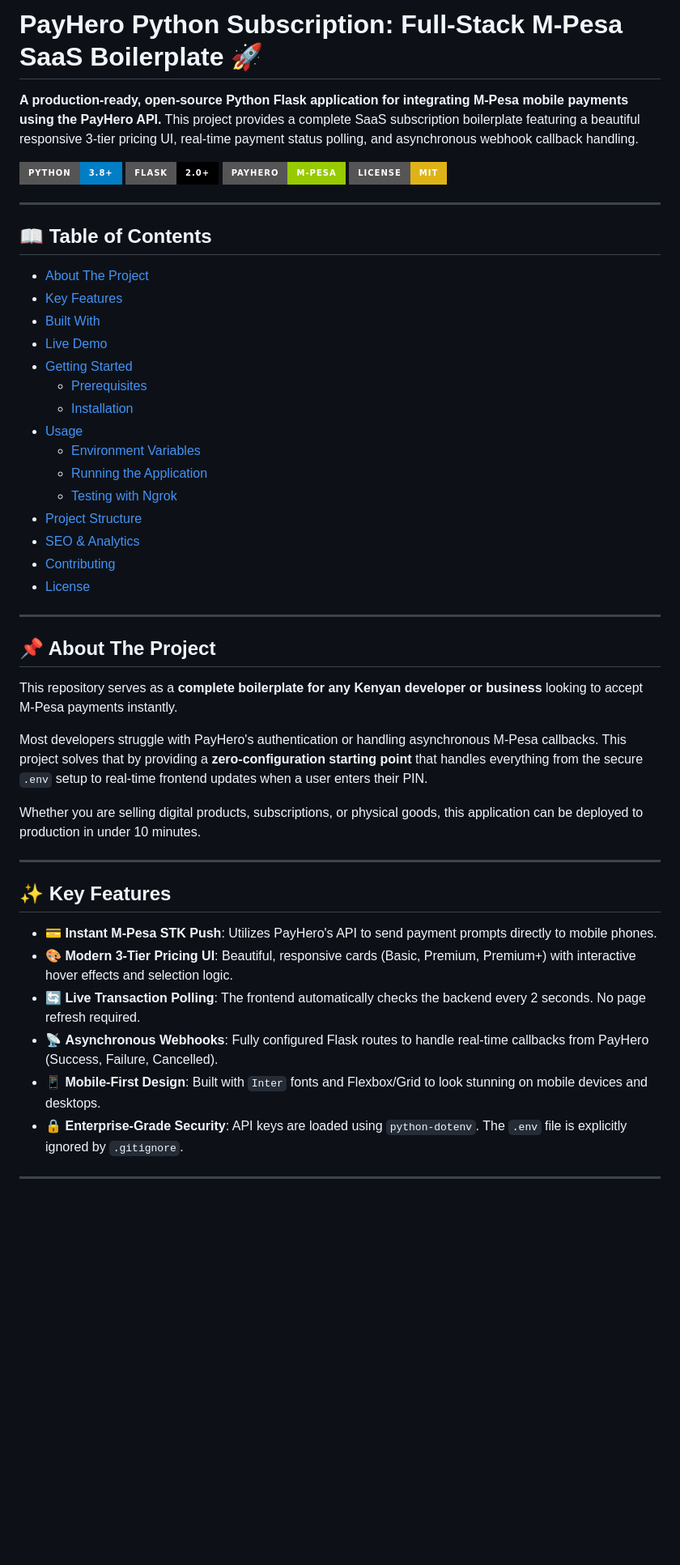
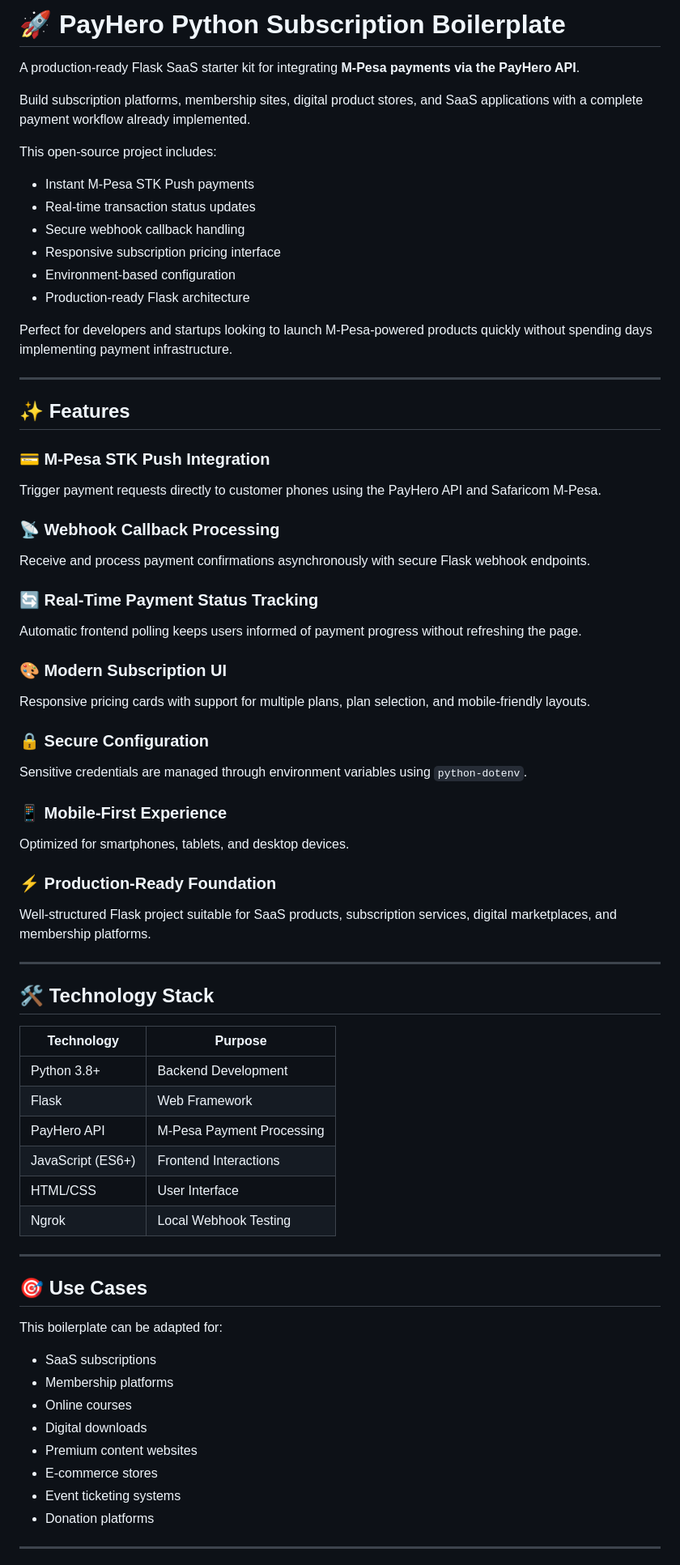
Before and after one commit to valentino-scott/payhero-python-subscription, a Markdown page: README.md, the part around one of its changes. Shown at 81% size. Drawn GitHub-style; badges without logos; blank space fills up the shorter version.

```diff
--- a/README.md
+++ b/README.md
@@ -1,52 +1,79 @@
-# PayHero Python Subscription: Full-Stack M-Pesa SaaS Boilerplate 🚀
+# 🚀 PayHero Python Subscription Boilerplate
 
-**A production-ready, open-source Python Flask application for integrating M-Pesa mobile payments using the PayHero API.**
-This project provides a complete SaaS subscription boilerplate featuring a beautiful responsive 3-tier pricing UI, real-time payment status polling, and asynchronous webhook callback handling.
+A production-ready Flask SaaS starter kit for integrating **M-Pesa payments via the PayHero API**.
 
-[![Python](https://img.shields.io/badge/Python-3.8%2B-blue?style=for-the-badge&logo=python)](https://www.python.org/)
-[![Flask](https://img.shields.io/badge/Flask-2.0%2B-black?style=for-the-badge&logo=flask)](https://flask.palletsprojects.com/)
-[![PayHero](https://img.shields.io/badge/PayHero-M--Pesa-green?style=for-the-badge&logo=mpesa)](https://payhero.co.ke/)
-[![License: MIT](https://img.shields.io/badge/License-MIT-yellow.svg?style=for-the-badge)](https://opensource.org/licenses/MIT)
+Build subscription platforms, membership sites, digital product stores, and SaaS applications with a complete payment workflow already implemented.
+
+This open-source project includes:
+
+* Instant M-Pesa STK Push payments
+* Real-time transaction status updates
+* Secure webhook callback handling
+* Responsive subscription pricing interface
+* Environment-based configuration
+* Production-ready Flask architecture
+
+Perfect for developers and startups looking to launch M-Pesa-powered products quickly without spending days implementing payment infrastructure.
 
 ---
 
-## 📖 Table of Contents
-- [About The Project](#-about-the-project)
-- [Key Features](#-key-features)
-- [Built With](#-built-with)
-- [Live Demo](#-live-demo)
-- [Getting Started](#-getting-started)
-  - [Prerequisites](#prerequisites)
-  - [Installation](#installation)
-- [Usage](#-usage)
-  - [Environment Variables](#environment-variables)
-  - [Running the Application](#running-the-application)
-  - [Testing with Ngrok](#testing-with-ngrok)
-- [Project Structure](#-project-structure)
-- [SEO & Analytics](#-seo--analytics)
-- [Contributing](#-contributing)
-- [License](#-license)
+## ✨ Features
+
+### 💳 M-Pesa STK Push Integration
+
+Trigger payment requests directly to customer phones using the PayHero API and Safaricom M-Pesa.
+
+### 📡 Webhook Callback Processing
+
+Receive and process payment confirmations asynchronously with secure Flask webhook endpoints.
+
+### 🔄 Real-Time Payment Status Tracking
+
+Automatic frontend polling keeps users informed of payment progress without refreshing the page.
+
+### 🎨 Modern Subscription UI
+
+Responsive pricing cards with support for multiple plans, plan selection, and mobile-friendly layouts.
+
+### 🔒 Secure Configuration
+
+Sensitive credentials are managed through environment variables using `python-dotenv`.
+
+### 📱 Mobile-First Experience
+
+Optimized for smartphones, tablets, and desktop devices.
+
+### ⚡ Production-Ready Foundation
+
+Well-structured Flask project suitable for SaaS products, subscription services, digital marketplaces, and membership platforms.
 
 ---
 
-## 📌 About The Project
+## 🛠 Technology Stack
 
-This repository serves as a **complete boilerplate for any Kenyan developer or business** looking to accept M-Pesa payments instantly.
-
-Most developers struggle with PayHero's authentication or handling asynchronous M-Pesa callbacks. This project solves that by providing a **zero-configuration starting point** that handles everything from the secure `.env` setup to real-time frontend updates when a user enters their PIN.
-
-Whether you are selling digital products, subscriptions, or physical goods, this application can be deployed to production in under 10 minutes.
+| Technology        | Purpose                   |
+| ----------------- | ------------------------- |
+| Python 3.8+       | Backend Development       |
+| Flask             | Web Framework             |
+| PayHero API       | M-Pesa Payment Processing |
+| JavaScript (ES6+) | Frontend Interactions     |
+| HTML/CSS          | User Interface            |
+| Ngrok             | Local Webhook Testing     |
 
 ---
 
-## ✨ Key Features
+## 🎯 Use Cases
 
-- 💳 **Instant M-Pesa STK Push**: Utilizes PayHero's API to send payment prompts directly to mobile phones.
-- 🎨 **Modern 3-Tier Pricing UI**: Beautiful, responsive cards (Basic, Premium, Premium+) with interactive hover effects and selection logic.
-- 🔄 **Live Transaction Polling**: The frontend automatically checks the backend every 2 seconds. No page refresh required.
-- 📡 **Asynchronous Webhooks**: Fully configured Flask routes to handle real-time callbacks from PayHero (Success, Failure, Cancelled).
-- 📱 **Mobile-First Design**: Built with `Inter` fonts and Flexbox/Grid to look stunning on mobile devices and desktops.
-- 🔒 **Enterprise-Grade Security**: API keys are loaded using `python-dotenv`. The `.env` file is explicitly ignored by `.gitignore`.
+This boilerplate can be adapted for:
+
+* SaaS subscriptions
+* Membership platforms
+* Online courses
+* Digital downloads
+* Premium content websites
+* E-commerce stores
+* Event ticketing systems
+* Donation platforms
 
 ---
 
```
Also changed, not shown: other parts of README.md (+122 -28 lines).
